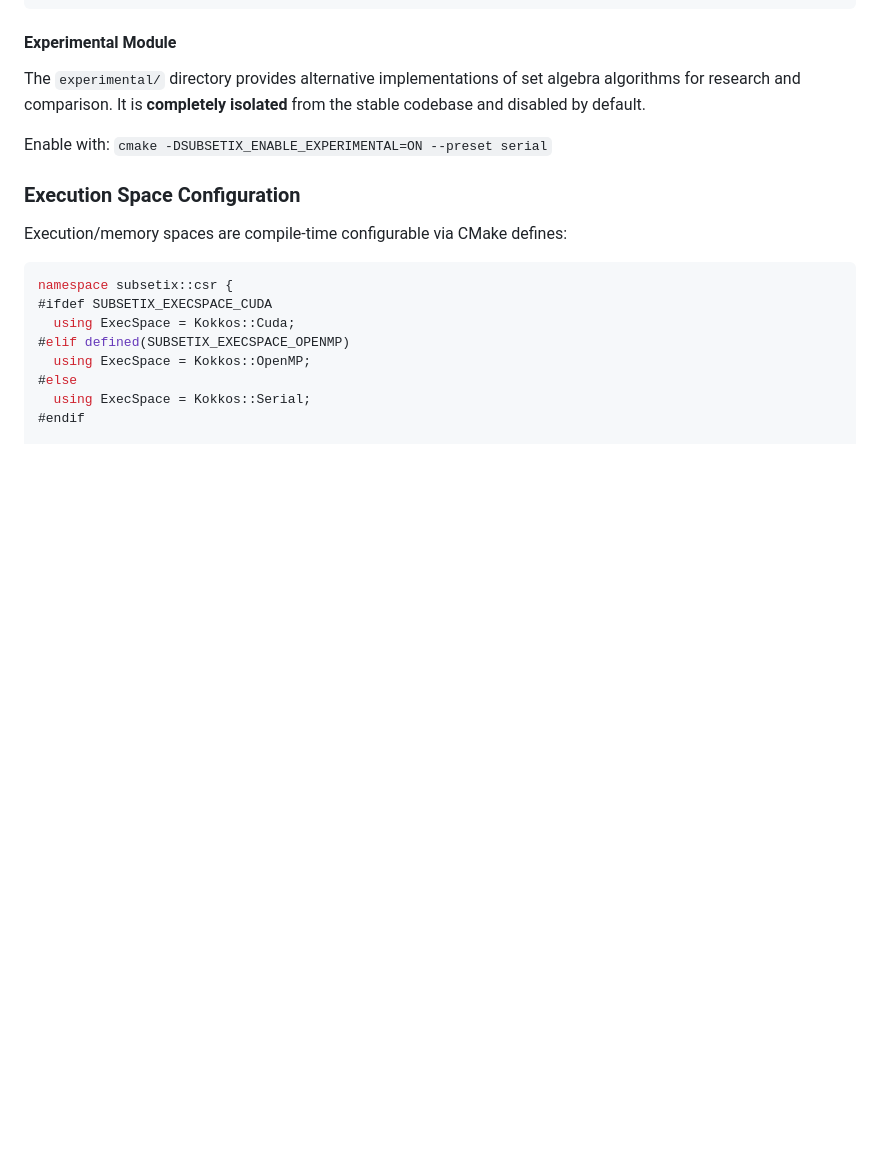
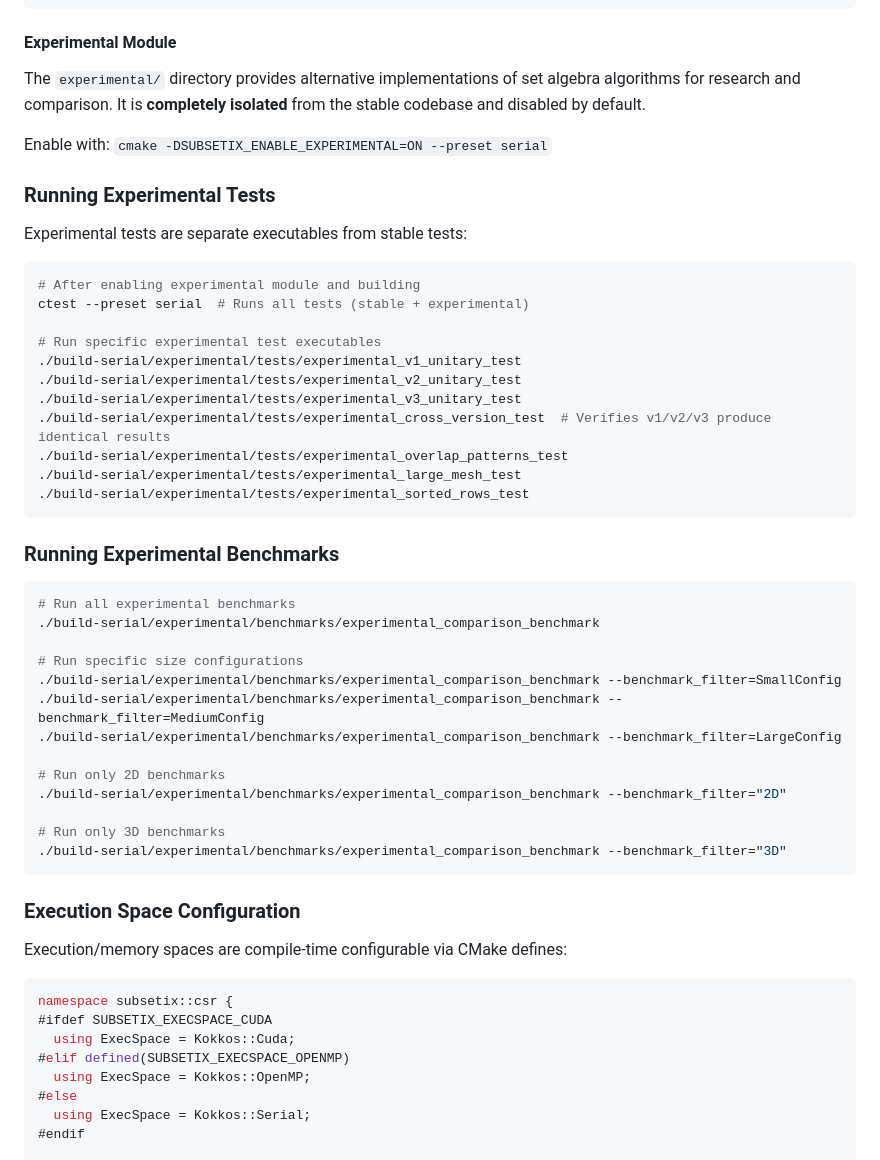
Before and after one commit to sbstndb/subsetix_kokkos, a Markdown page: CLAUDE.md, the part around the change. GitHub-like rendering; blank space fills up the shorter version.

````diff
--- a/CLAUDE.md
+++ b/CLAUDE.md
@@ -114,6 +114,42 @@ experimental/        # Alternative algorithm implementations (disabled by defaul
 The `experimental/` directory provides alternative implementations of set algebra algorithms for research and comparison. It is **completely isolated** from the stable codebase and disabled by default.
 
 Enable with: `cmake -DSUBSETIX_ENABLE_EXPERIMENTAL=ON --preset serial`
+
+### Running Experimental Tests
+
+Experimental tests are separate executables from stable tests:
+
+```bash
+# After enabling experimental module and building
+ctest --preset serial  # Runs all tests (stable + experimental)
+
+# Run specific experimental test executables
+./build-serial/experimental/tests/experimental_v1_unitary_test
+./build-serial/experimental/tests/experimental_v2_unitary_test
+./build-serial/experimental/tests/experimental_v3_unitary_test
+./build-serial/experimental/tests/experimental_cross_version_test  # Verifies v1/v2/v3 produce identical results
+./build-serial/experimental/tests/experimental_overlap_patterns_test
+./build-serial/experimental/tests/experimental_large_mesh_test
+./build-serial/experimental/tests/experimental_sorted_rows_test
+```
+
+### Running Experimental Benchmarks
+
+```bash
+# Run all experimental benchmarks
+./build-serial/experimental/benchmarks/experimental_comparison_benchmark
+
+# Run specific size configurations
+./build-serial/experimental/benchmarks/experimental_comparison_benchmark --benchmark_filter=SmallConfig
+./build-serial/experimental/benchmarks/experimental_comparison_benchmark --benchmark_filter=MediumConfig
+./build-serial/experimental/benchmarks/experimental_comparison_benchmark --benchmark_filter=LargeConfig
+
+# Run only 2D benchmarks
+./build-serial/experimental/benchmarks/experimental_comparison_benchmark --benchmark_filter="2D"
+
+# Run only 3D benchmarks
+./build-serial/experimental/benchmarks/experimental_comparison_benchmark --benchmark_filter="3D"
+```
 
 ### Execution Space Configuration
 
````
Also changed, not shown: AGENTS.md (+41 -0 lines), README.md (+14 -3 lines).
